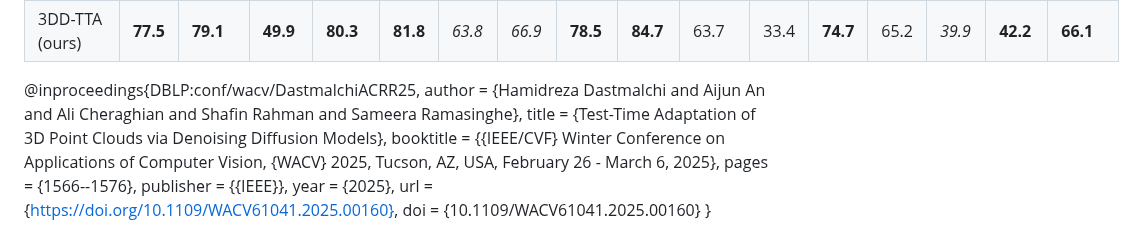
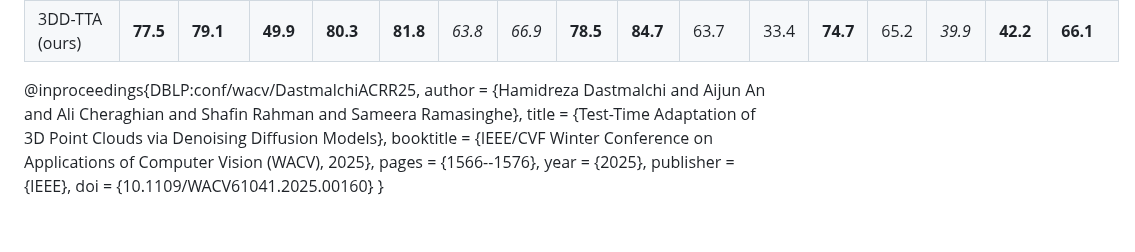
Before and after one commit to hamidreza-dastmalchi/3DD-TTA, a Markdown page: README.md, the part around the change. GitHub-like rendering.

```diff
--- a/README.md
+++ b/README.md
@@ -127,17 +127,11 @@ Our method demonstrates superior generalization across multiple datasets, includ
 
 
 @inproceedings{DBLP:conf/wacv/DastmalchiACRR25,
-  author       = {Hamidreza Dastmalchi and
-                  Aijun An and
-                  Ali Cheraghian and
-                  Shafin Rahman and
-                  Sameera Ramasinghe},
+  author       = {Hamidreza Dastmalchi and Aijun An and Ali Cheraghian and Shafin Rahman and Sameera Ramasinghe},
   title        = {Test-Time Adaptation of 3D Point Clouds via Denoising Diffusion Models},
-  booktitle    = {{IEEE/CVF} Winter Conference on Applications of Computer Vision, {WACV}
-                  2025, Tucson, AZ, USA, February 26 - March 6, 2025},
+  booktitle    = {IEEE/CVF Winter Conference on Applications of Computer Vision (WACV), 2025},
   pages        = {1566--1576},
-  publisher    = {{IEEE}},
   year         = {2025},
-  url          = {https://doi.org/10.1109/WACV61041.2025.00160},
+  publisher    = {IEEE},
   doi          = {10.1109/WACV61041.2025.00160}
 }
```
